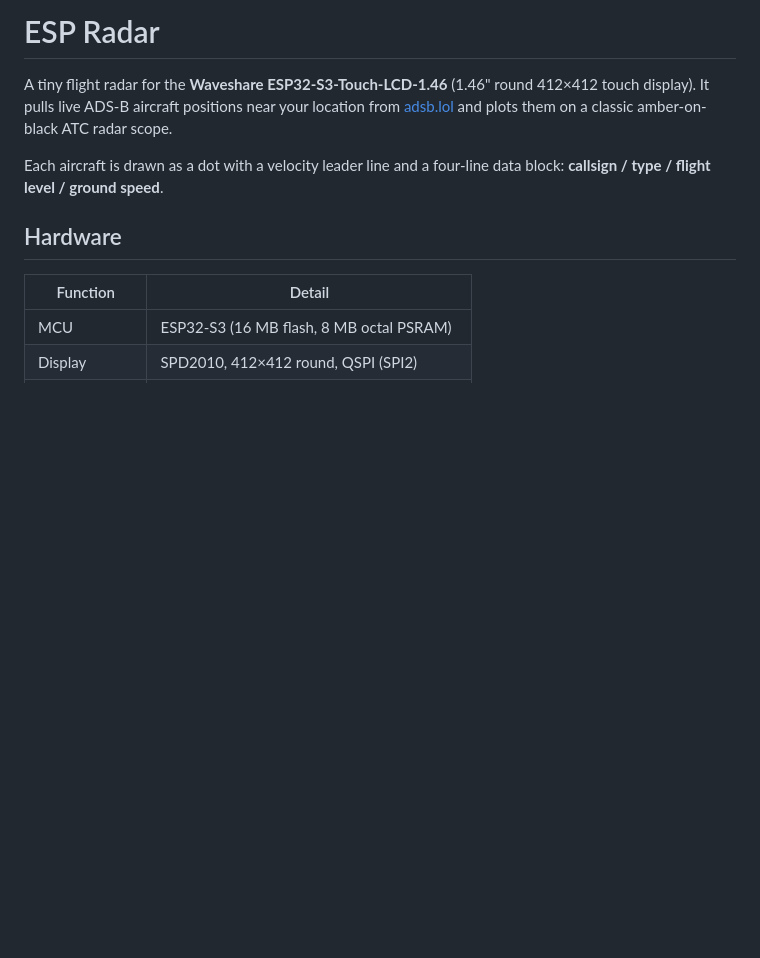
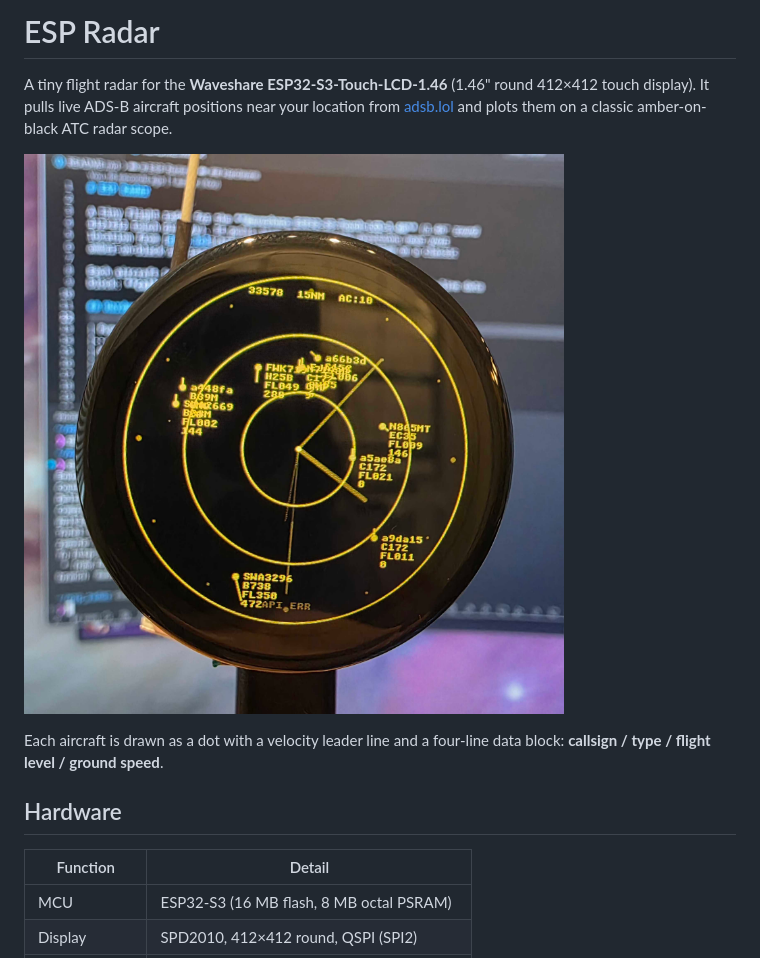
Before and after one commit to nurdism/esp_radar, a Markdown page: README.md, the part around the change. Drawn GitHub-style; pictures changed too: preview.jpg (added); blank space fills up the shorter version.

Commit message:
add preveiw

```diff
--- a/README.md
+++ b/README.md
@@ -4,6 +4,8 @@ A tiny flight radar for the **Waveshare ESP32-S3-Touch-LCD-1.46** (1.46" round
 412×412 touch display). It pulls live ADS-B aircraft positions near your
 location from [adsb.lol](https://api.adsb.lol) and plots them on a classic
 amber-on-black ATC radar scope.
+
+![ESP Radar running on the Waveshare ESP32-S3 round display](preview.jpg)
 
 Each aircraft is drawn as a dot with a velocity leader line and a four-line data
 block: **callsign / type / flight level / ground speed**.
```
